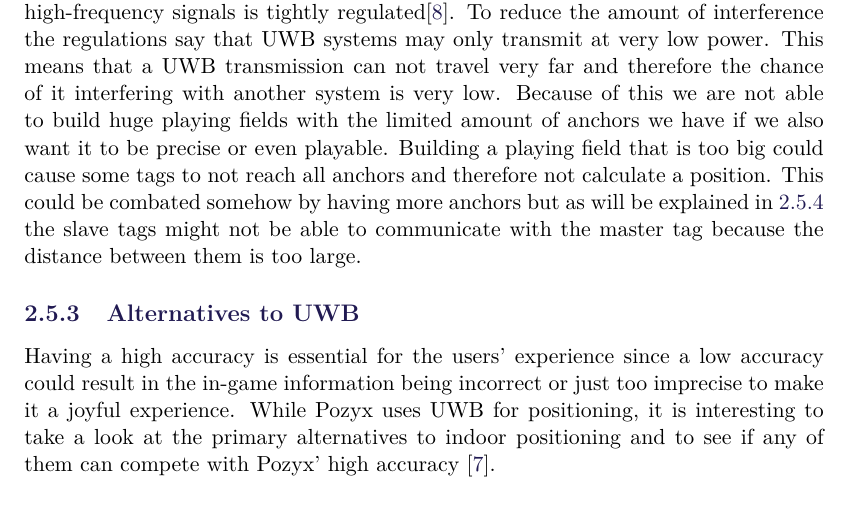
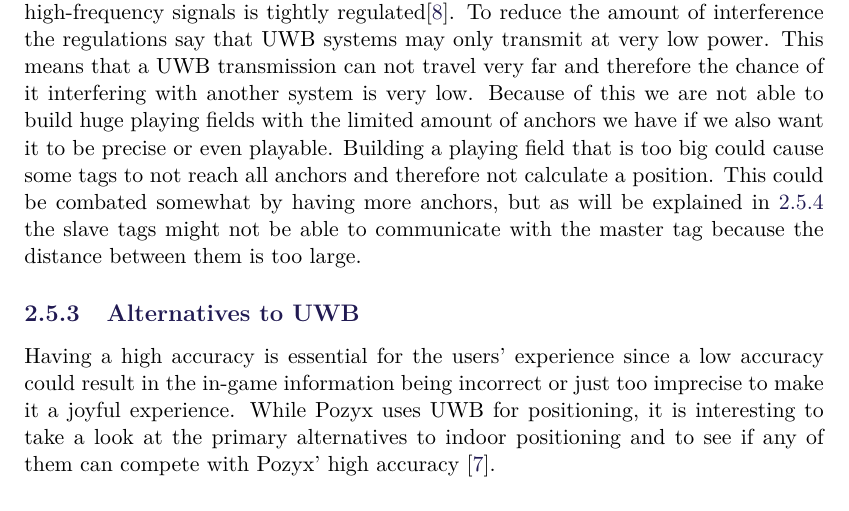
Before and after one commit to SW8-Bajs/report, a LaTeX thesis (master.tex, which reads sections/sprint-1/pozyx.tex): part of page 20 of 63, cut so that both start at the same text. Compiled offline with pdfLaTeX.

Commit message:
Update sections/sprint-1/pozyx.tex
Co-Authored-By: Eduardsen <eduardsengithub@gmail.com>

```diff
--- a/sections/sprint-1/pozyx.tex
+++ b/sections/sprint-1/pozyx.tex
@@ -40,7 +40,7 @@ To reduce the amount of interference the regulations say that UWB systems may on
 This means that a UWB transmission can not travel very far and therefore the chance of it interfering with another system is very low.
 Because of this we are not able to build huge playing fields with the limited amount of anchors we have if we also want it to be precise or even playable.
 Building a playing field that is too big could cause some tags to not reach all anchors and therefore not calculate a position.
-This could be combated somehow by having more anchors but as will be explained in \ref{pozyx:TWR} the slave tags might not be able to communicate with the master tag because the distance between them is too large.
+This could be combated somewhat by having more anchors, but as will be explained in \ref{pozyx:TWR} the slave tags might not be able to communicate with the master tag because the distance between them is too large.
 
 \subsection{Alternatives to UWB}
 Having a high accuracy is essential for the users' experience since a low accuracy could result in the in-game information being incorrect or just too imprecise to make it a joyful experience.
```
